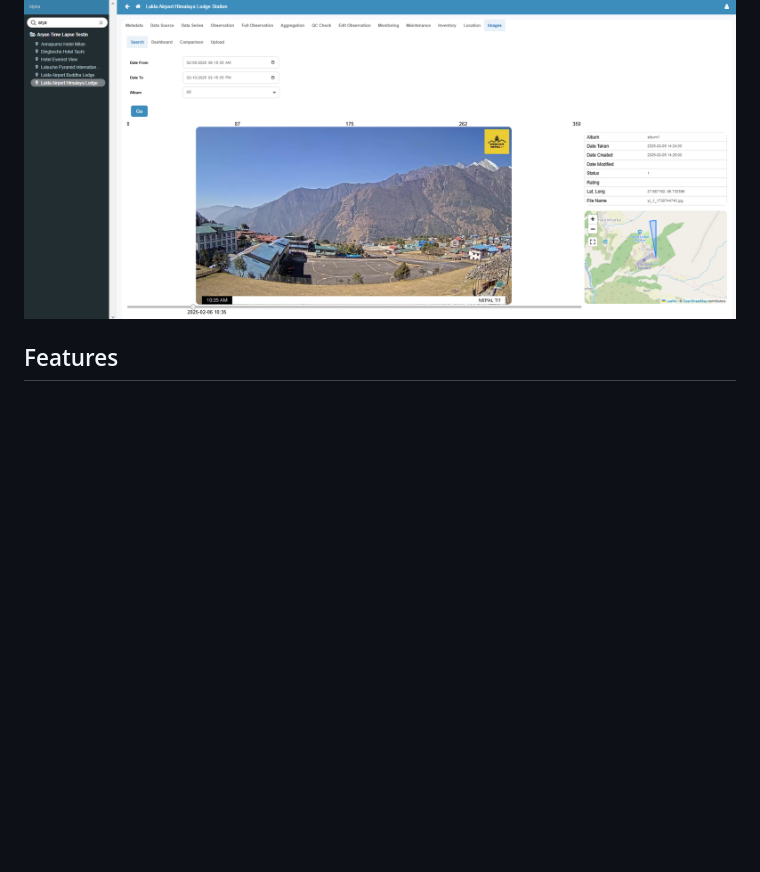
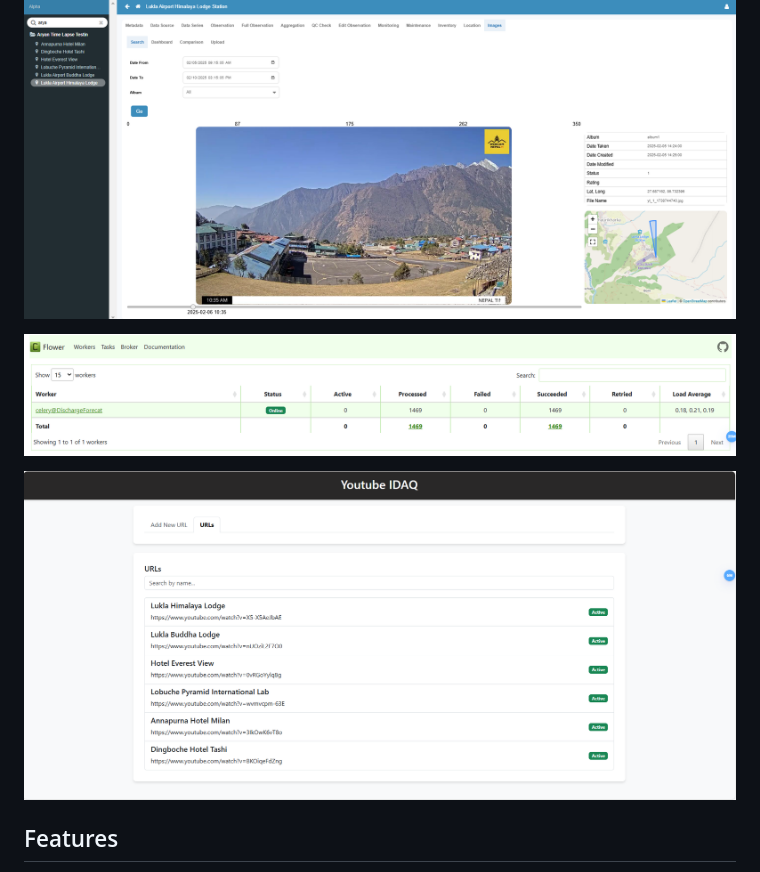
Before and after one commit to Aryanlivi/image_visibility, a Markdown page: readme.md, the part around the change. Rendered like a GitHub page; pictures changed too: Celery_flower.png (added), IDAQ_URL.png (added); blank space fills up the shorter version.

```diff
--- a/readme.md
+++ b/readme.md
@@ -3,6 +3,10 @@
 A scalable system for monitoring and forecasting visibility conditions in Nepal's airport surroundings by leveraging YouTube live streams. This solution eliminates the need for expensive sensors and cameras.
 
 ![alt text](IDAQ_example.png)
+
+![alt text](Celery_flower.png)
+
+![alt text](IDAQ_URL.png)
 
 ## Features
 
```
